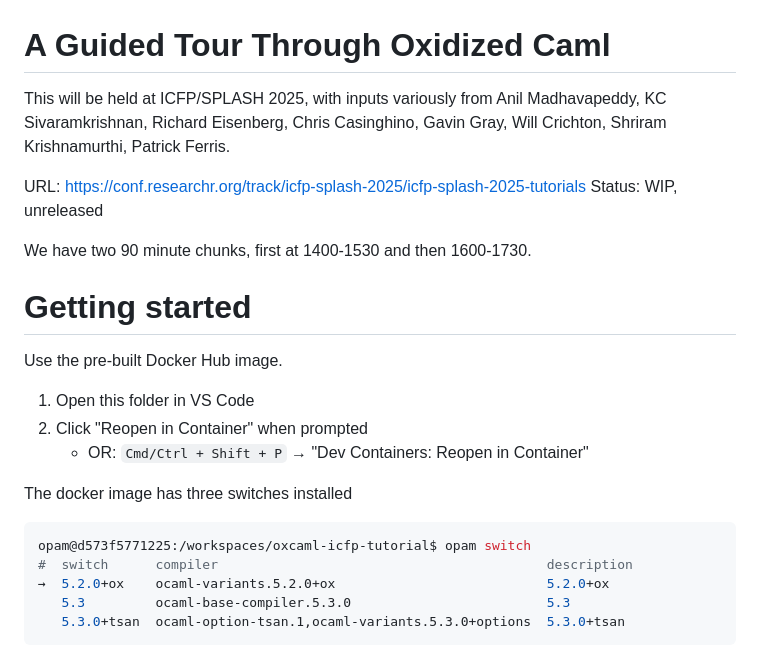
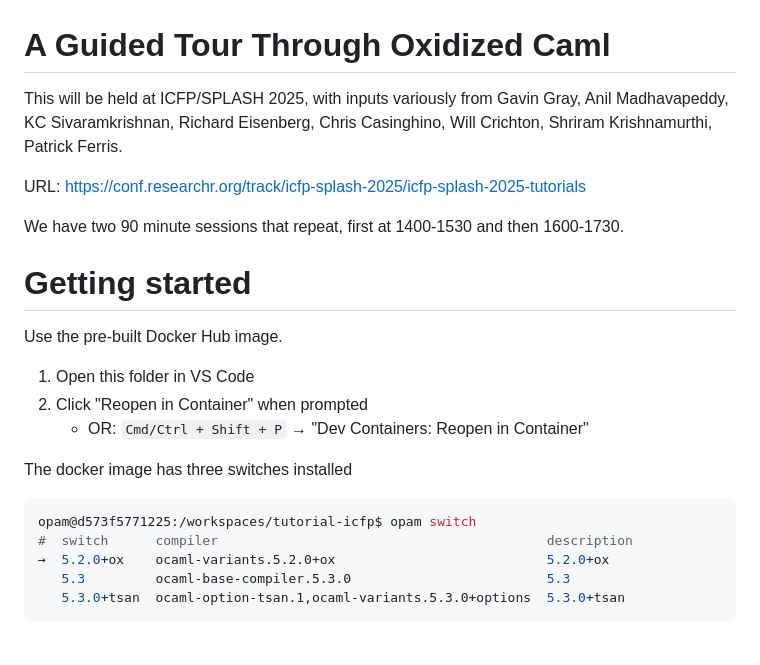
Before and after one commit to avsm/oxcaml-icfp-tutorial, a Markdown page: README.md, the part around the change. GitHub-like rendering.

````diff
--- a/README.md
+++ b/README.md
@@ -1,13 +1,13 @@
 # A Guided Tour Through Oxidized Caml
 
-This will be held at ICFP/SPLASH 2025, with inputs variously from Anil
-Madhavapeddy, KC Sivaramkrishnan, Richard Eisenberg, Chris Casinghino, Gavin
-Gray, Will Crichton, Shriram Krishnamurthi, Patrick Ferris.
+This will be held at ICFP/SPLASH 2025, with inputs variously from Gavin Gray,
+Anil Madhavapeddy, KC Sivaramkrishnan, Richard Eisenberg, Chris Casinghino,
+Will Crichton, Shriram Krishnamurthi, Patrick Ferris.
 
 URL: https://conf.researchr.org/track/icfp-splash-2025/icfp-splash-2025-tutorials
-Status: WIP, unreleased
 
-We have two 90 minute chunks, first at 1400-1530 and then 1600-1730.
+We have two 90 minute sessions that repeat, first at 1400-1530 and then
+1600-1730.
 
 # Getting started
 
@@ -20,7 +20,7 @@ Use the pre-built Docker Hub image.
 The docker image has three switches installed
 
 ```bash
-opam@d573f5771225:/workspaces/oxcaml-icfp-tutorial$ opam switch
+opam@d573f5771225:/workspaces/tutorial-icfp$ opam switch
 #  switch      compiler                                          description
 →  5.2.0+ox    ocaml-variants.5.2.0+ox                           5.2.0+ox
    5.3         ocaml-base-compiler.5.3.0                         5.3
````
